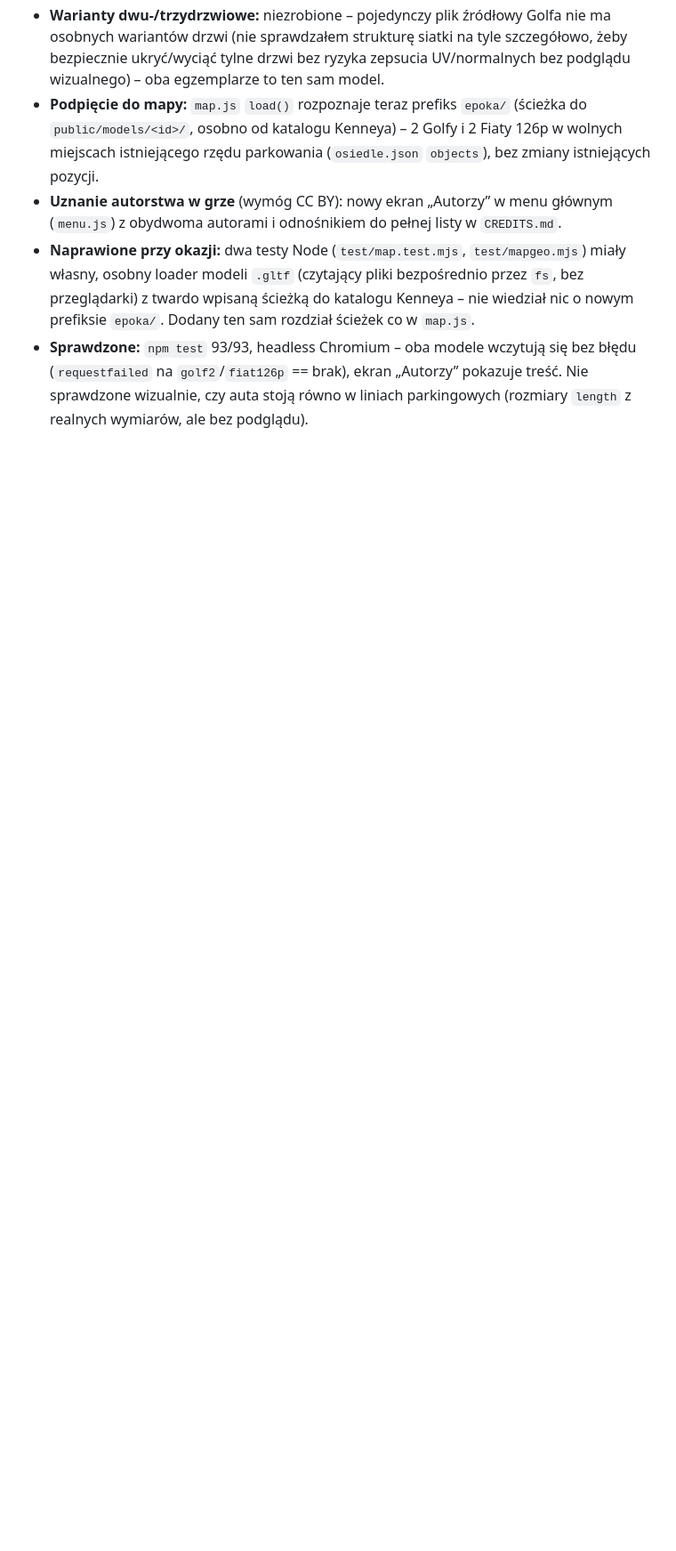
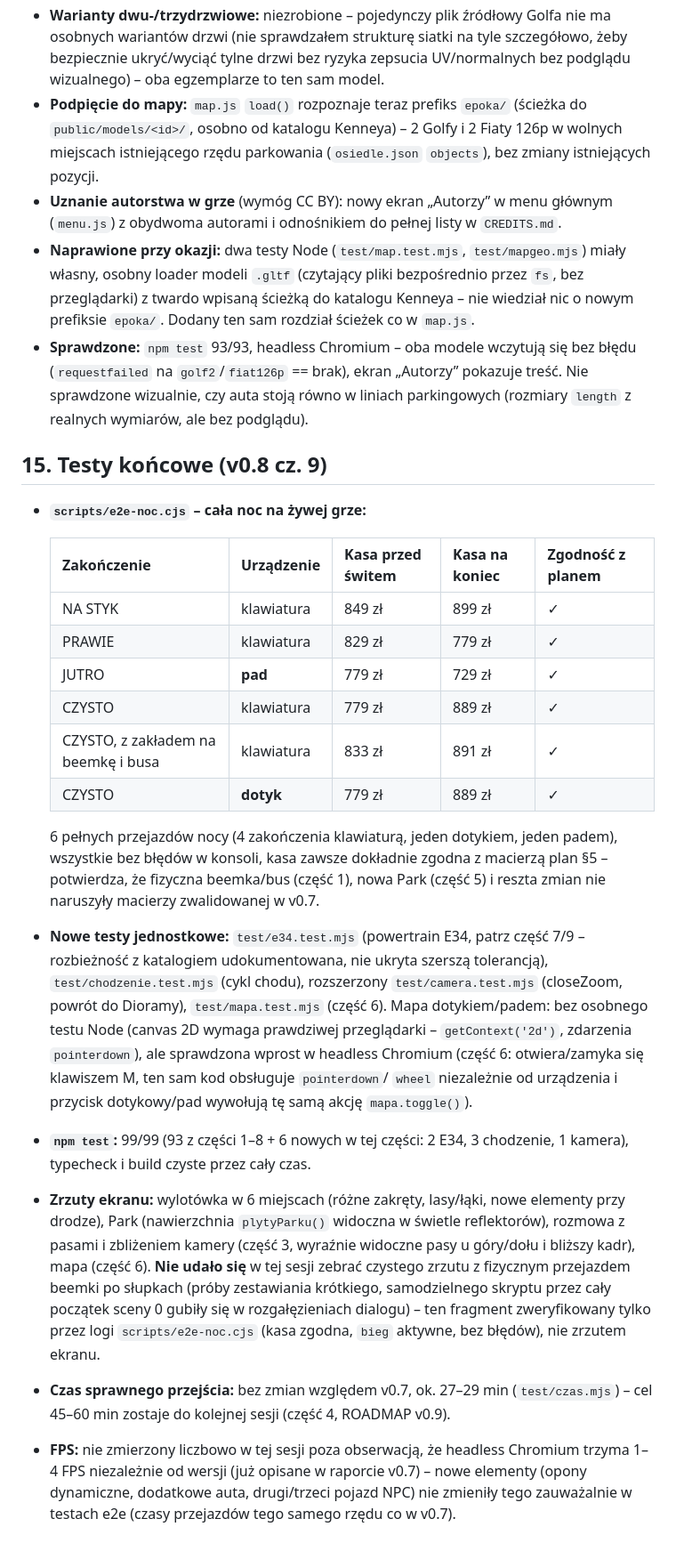
Before and after one commit to kasztan9w8w7w6/Polish-drifter, a Markdown page: docs/wdrozenie-fabuly.md, the part around the change. Shown at 89% size. Rendered like a GitHub page; blank space fills up the shorter version.

Commit message:
v0.8 cz. 9 – testy końcowe (e2e cała noc, ROADMAP)
scripts/e2e-noc.cjs: cała noc na żywej grze, 6 przejazdów (4 zakończenia
klawiaturą, jedno dotykiem, jedno padem) – wszystkie bez błędów w
konsoli, kasa zawsze dokładnie zgodna z macierzą plan §5. Potwierdza, że
fizyczna beemka/bus (cz. 1) i nowa Park (cz. 5) nie naruszyły macierzy
zwalidowanej w v0.7.

Szczegóły wyników, nowych testów i to, czego nie dało się sprawdzić
(zrzut przejazdu beemki po słupkach, dokładny FPS): docs/wdrozenie-
fabuly.md §15.

Co-Authored-By: Claude Sonnet 5 <noreply@anthropic.com>
Claude-Session: https://claude.ai/code/session_011fYZdUdbczUcuYVSJE26DN

```diff
--- a/docs/wdrozenie-fabuly.md
+++ b/docs/wdrozenie-fabuly.md
@@ -417,3 +417,38 @@ Nic z tego nie blokuje całości. Pytania do autora i scenarzysty są w raporcie
 - **Sprawdzone:** `npm test` 93/93, headless Chromium – oba modele wczytują się bez błędu (`requestfailed` na
   `golf2`/`fiat126p` == brak), ekran „Autorzy” pokazuje treść. Nie sprawdzone wizualnie, czy auta stoją równo w
   liniach parkingowych (rozmiary `length` z realnych wymiarów, ale bez podglądu).
+
+## 15. Testy końcowe (v0.8 cz. 9)
+
+- **`scripts/e2e-noc.cjs` – cała noc na żywej grze:**
+
+  | Zakończenie | Urządzenie | Kasa przed świtem | Kasa na koniec | Zgodność z planem |
+  |---|---|---|---|---|
+  | NA STYK | klawiatura | 849 zł | 899 zł | ✓ |
+  | PRAWIE | klawiatura | 829 zł | 779 zł | ✓ |
+  | JUTRO | **pad** | 779 zł | 729 zł | ✓ |
+  | CZYSTO | klawiatura | 779 zł | 889 zł | ✓ |
+  | CZYSTO, z zakładem na beemkę i busa | klawiatura | 833 zł | 891 zł | ✓ |
+  | CZYSTO | **dotyk** | 779 zł | 889 zł | ✓ |
+
+  6 pełnych przejazdów nocy (4 zakończenia klawiaturą, jeden dotykiem, jeden padem), wszystkie bez błędów w konsoli,
+  kasa zawsze dokładnie zgodna z macierzą plan §5 – potwierdza, że fizyczna beemka/bus (część 1), nowa Park (część 5)
+  i reszta zmian nie naruszyły macierzy zwalidowanej w v0.7.
+- **Nowe testy jednostkowe:** `test/e34.test.mjs` (powertrain E34, patrz część 7/9 – rozbieżność z katalogiem
+  udokumentowana, nie ukryta szerszą tolerancją), `test/chodzenie.test.mjs` (cykl chodu), rozszerzony
+  `test/camera.test.mjs` (closeZoom, powrót do Dioramy), `test/mapa.test.mjs` (część 6). Mapa dotykiem/padem: bez
+  osobnego testu Node (canvas 2D wymaga prawdziwej przeglądarki – `getContext('2d')`, zdarzenia `pointerdown`), ale
+  sprawdzona wprost w headless Chromium (część 6: otwiera/zamyka się klawiszem M, ten sam kod obsługuje `pointerdown`/
+  `wheel` niezależnie od urządzenia i przycisk dotykowy/pad wywołują tę samą akcję `mapa.toggle()`).
+- **`npm test`:** 99/99 (93 z części 1–8 + 6 nowych w tej części: 2 E34, 3 chodzenie, 1 kamera), typecheck i build czyste przez cały czas.
+- **Zrzuty ekranu:** wylotówka w 6 miejscach (różne zakręty, lasy/łąki, nowe elementy przy drodze), Park (nawierzchnia
+  `plytyParku()` widoczna w świetle reflektorów), rozmowa z pasami i zbliżeniem kamery (część 3, wyraźnie widoczne
+  pasy u góry/dołu i bliższy kadr), mapa (część 6). **Nie udało się** w tej sesji zebrać czystego zrzutu z fizycznym
+  przejazdem beemki po słupkach (próby zestawiania krótkiego, samodzielnego skryptu przez cały początek sceny 0
+  gubiły się w rozgałęzieniach dialogu) – ten fragment zweryfikowany tylko przez logi `scripts/e2e-noc.cjs`
+  (kasa zgodna, `bieg` aktywne, bez błędów), nie zrzutem ekranu.
+- **Czas sprawnego przejścia:** bez zmian względem v0.7, ok. 27–29 min (`test/czas.mjs`) – cel 45–60 min zostaje do
+  kolejnej sesji (część 4, ROADMAP v0.9).
+- **FPS:** nie zmierzony liczbowo w tej sesji poza obserwacją, że headless Chromium trzyma 1–4 FPS niezależnie od
+  wersji (już opisane w raporcie v0.7) – nowe elementy (opony dynamiczne, dodatkowe auta, drugi/trzeci pojazd NPC)
+  nie zmieniły tego zauważalnie w testach e2e (czasy przejazdów tego samego rzędu co w v0.7).
```
Also changed, not shown: CHANGELOG.md (+9 -0 lines).
